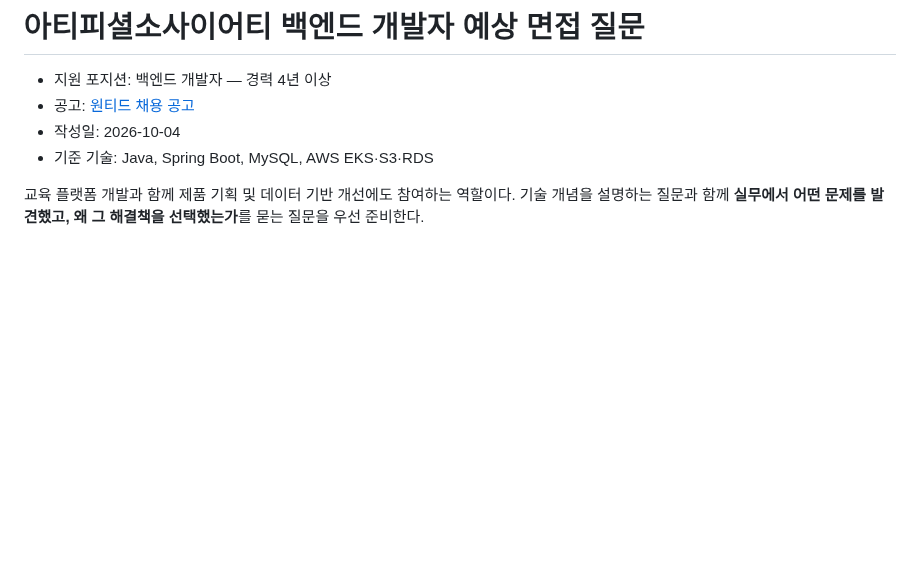
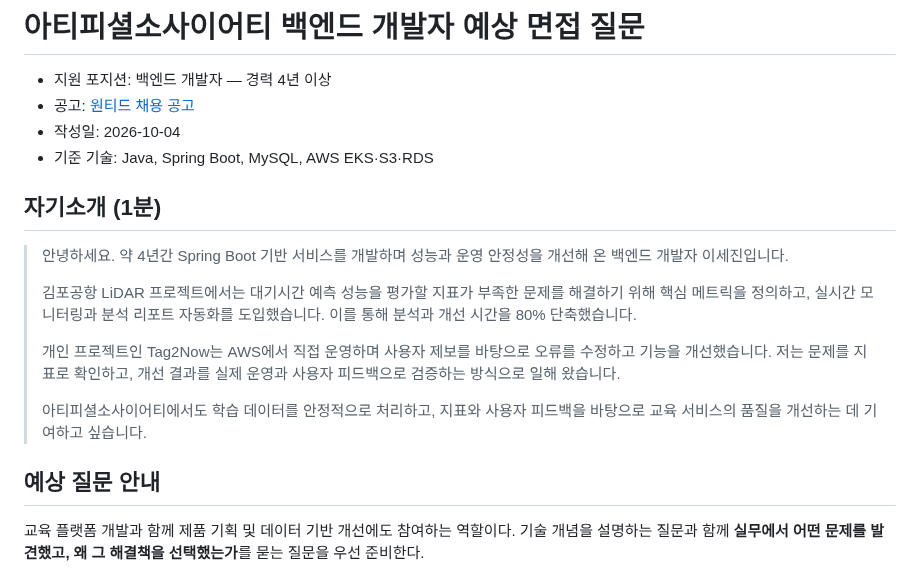
Before and after one commit to ass3027/portfolio, a Markdown page: interview/interview-questions-artificial-society.md, the part around the change. Rendered like a GitHub page; blank space fills up the shorter version.

Commit message:
docs: 아티피셜소사이어티 면접 문서 상단에 자기소개 추가

```diff
--- a/interview/interview-questions-artificial-society.md
+++ b/interview/interview-questions-artificial-society.md
@@ -4,6 +4,18 @@
 - 공고: [원티드 채용 공고](https://www.wanted.co.kr/wd/378144)
 - 작성일: 2026-10-04
 - 기준 기술: Java, Spring Boot, MySQL, AWS EKS·S3·RDS
+
+## 자기소개 (1분)
+
+> 안녕하세요. 약 4년간 Spring Boot 기반 서비스를 개발하며 성능과 운영 안정성을 개선해 온 백엔드 개발자 이세진입니다.
+>
+> 김포공항 LiDAR 프로젝트에서는 대기시간 예측 성능을 평가할 지표가 부족한 문제를 해결하기 위해 핵심 메트릭을 정의하고, 실시간 모니터링과 분석 리포트 자동화를 도입했습니다. 이를 통해 분석과 개선 시간을 80% 단축했습니다.
+>
+> 개인 프로젝트인 Tag2Now는 AWS에서 직접 운영하며 사용자 제보를 바탕으로 오류를 수정하고 기능을 개선했습니다. 저는 문제를 지표로 확인하고, 개선 결과를 실제 운영과 사용자 피드백으로 검증하는 방식으로 일해 왔습니다.
+>
+> 아티피셜소사이어티에서도 학습 데이터를 안정적으로 처리하고, 지표와 사용자 피드백을 바탕으로 교육 서비스의 품질을 개선하는 데 기여하고 싶습니다.
+
+## 예상 질문 안내
 
 교육 플랫폼 개발과 함께 제품 기획 및 데이터 기반 개선에도 참여하는 역할이다. 기술 개념을 설명하는 질문과 함께 **실무에서 어떤 문제를 발견했고, 왜 그 해결책을 선택했는가**를 묻는 질문을 우선 준비한다.
 
```
